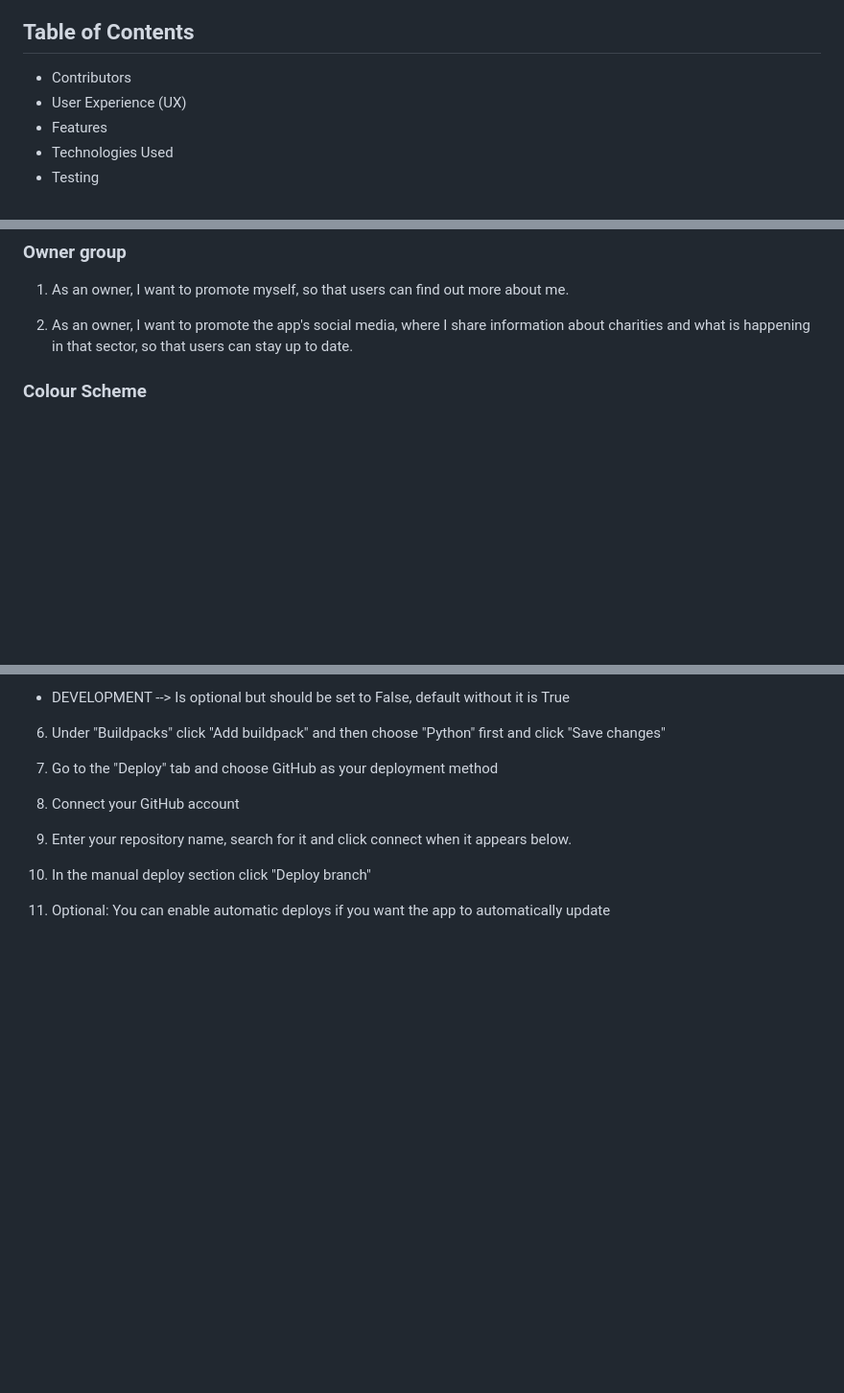
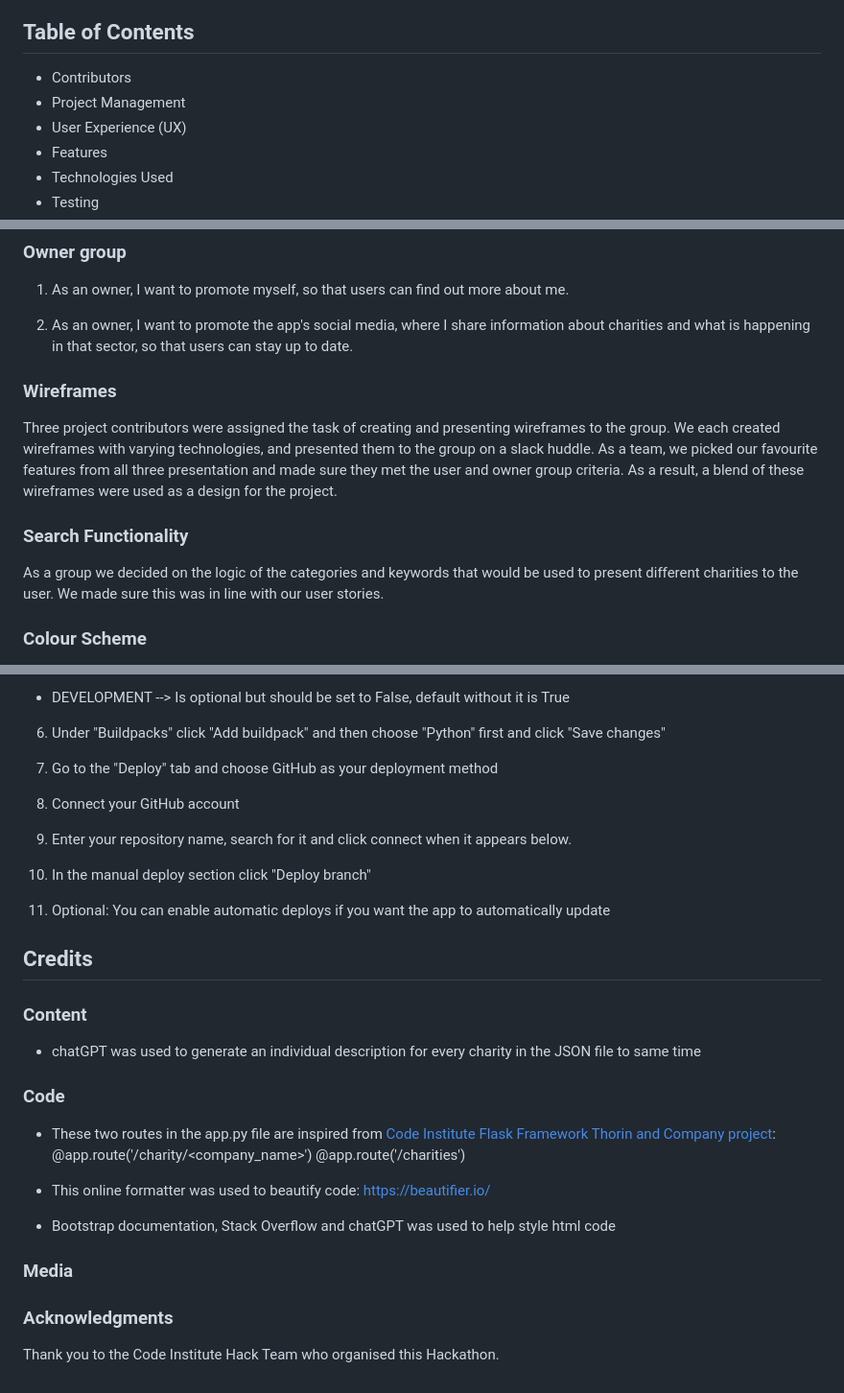
Before and after one commit to alphaClass6143/hackathon-2023-charityhub, a Markdown page: README.md, 3 parts joined by grey strips. Shown: that part at 96% size. Rendered like a GitHub page; blank space fills up the shorter version.

```diff
--- a/README.md
+++ b/README.md
@@ -8,6 +8,7 @@ Charity Hub is an app that works as a research tool for those interested in supp
 
 ## Table of Contents
 - Contributors
+- Project Management
 - User Experience (UX)
 - Features
 - Technologies Used
@@ -58,6 +69,12 @@ This app was developed as part of Code Institute's Feb 2023 Hackathon for World
 1. As an owner, I want to promote myself, so that users can find out more about me.
 
 2. As an owner, I want to promote the app's social media, where I share information about charities and what is happening in that sector, so that users can stay up to date.
+
+### Wireframes
+Three project contributors were assigned the task of creating and presenting wireframes to the group. We each created wireframes with varying technologies, and presented them to the group on a slack huddle. As a team, we picked our favourite features from all three presentation and made sure they met the user and owner group criteria. As a result, a blend of these wireframes were used as a design for the project.
+
+### Search Functionality
+As a group we decided on the logic of the categories and keywords that would be used to present different charities to the user. We made sure this was in line with our user stories.
 
 ### Colour Scheme
 
@@ -235,3 +283,22 @@ python app.py
 10. In the manual deploy section click "Deploy branch"
 
 11. Optional: You can enable automatic deploys if you want the app to automatically update
+
+## Credits
+
+### Content
+- chatGPT was used to generate an individual description for every charity in the JSON file to same time
+
+### Code
+- These two routes in the app.py file are inspired from [Code Institute Flask Framework Thorin and Company project](https://github.com/Code-Institute-Solutions/FlaskFramework):
+@app.route('/charity/<company_name>')
+@app.route('/charities')
+
+- This online formatter was used to beautify code: https://beautifier.io/
+
+- Bootstrap documentation, Stack Overflow and chatGPT was used to help style html code
+
+### Media
+
+### Acknowledgments
+Thank you to the Code Institute Hack Team who organised this Hackathon.
```
Also changed, not shown: other parts of README.md (+41 -0 lines).
